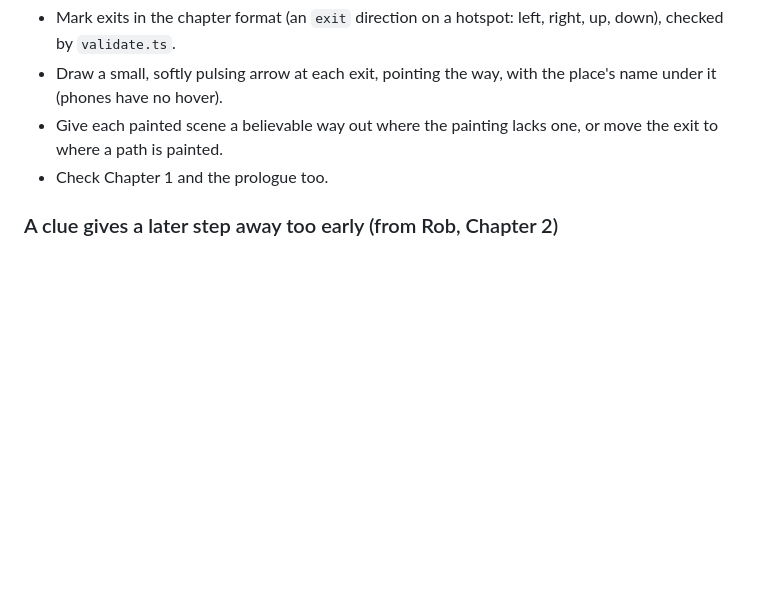
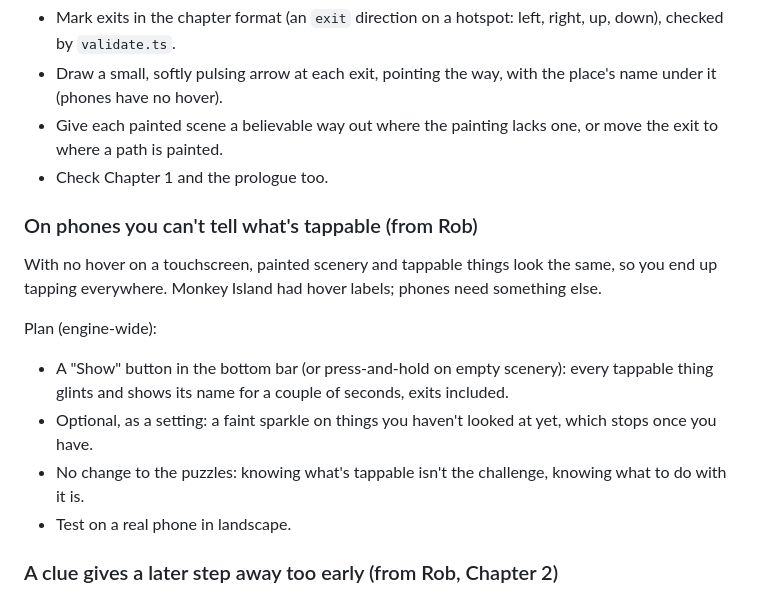
Before and after one commit to JackMead/mead-bros-game, a Markdown page: docs/three-brothers/backlog.md, the part around the change. Drawn GitHub-style; blank space fills up the shorter version.

Commit message:
Three Brothers: backlog, show what's tappable on phones
Co-Authored-By: Claude Opus 5.5 <noreply@anthropic.com>
Claude-Session: https://claude.ai/code/session_01HkYj1qEQ4a2D6dZaoXA53o

```diff
--- a/docs/three-brothers/backlog.md
+++ b/docs/three-brothers/backlog.md
@@ -35,6 +35,16 @@ Plan (engine-wide, so every chapter benefits):
 - Give each painted scene a believable way out where the painting lacks one, or move the exit to where a path is painted.
 - Check Chapter 1 and the prologue too.
 
+### On phones you can't tell what's tappable (from Rob)
+
+With no hover on a touchscreen, painted scenery and tappable things look the same, so you end up tapping everywhere. Monkey Island had hover labels; phones need something else.
+
+Plan (engine-wide):
+- A "Show" button in the bottom bar (or press-and-hold on empty scenery): every tappable thing glints and shows its name for a couple of seconds, exits included.
+- Optional, as a setting: a faint sparkle on things you haven't looked at yet, which stops once you have.
+- No change to the puzzles: knowing what's tappable isn't the challenge, knowing what to do with it is.
+- Test on a real phone in landscape.
+
 ### A clue gives a later step away too early (from Rob, Chapter 2)
 
 Rob met text naming something before he'd found it himself. Details and the candidate lines are in `spoilers/02-goodmanham-ai-playtest.md` (Rob's playtest section). Fix: audit every line that names it and make sure none fires before the player could have discovered it.
```
